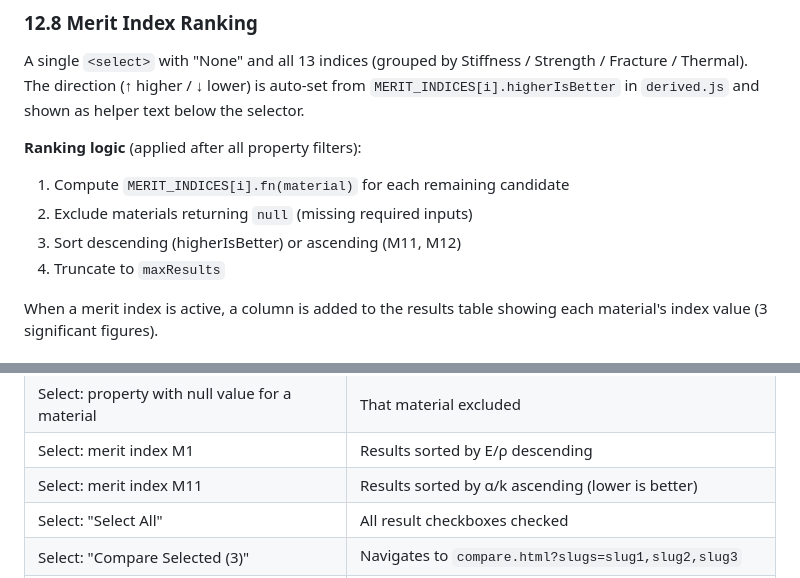
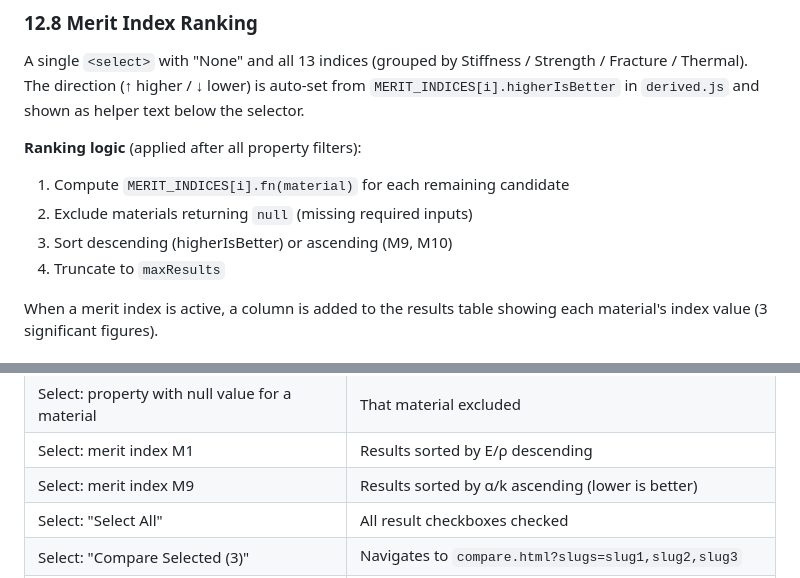
Before and after one commit to scroberts/Engineering-Materials-Database, a Markdown page: SPEC.md, 2 parts joined by grey strips. GitHub-like rendering.

```diff
--- a/SPEC.md
+++ b/SPEC.md
@@ -603,7 +601,7 @@ A single `<select>` with "None" and all 13 indices (grouped by Stiffness / Stren
 
 1. Compute `MERIT_INDICES[i].fn(material)` for each remaining candidate
 2. Exclude materials returning `null` (missing required inputs)
-3. Sort descending (higherIsBetter) or ascending (M11, M12)
+3. Sort descending (higherIsBetter) or ascending (M9, M10)
 4. Truncate to `maxResults`
 
 When a merit index is active, a column is added to the results table showing each material's index value (3 significant figures).
@@ -699,7 +697,7 @@ async function findMaterials():
 | Select: `between` operator | Two value inputs appear |
 | Select: property with null value for a material | That material excluded |
 | Select: merit index M1 | Results sorted by E/ρ descending |
-| Select: merit index M11 | Results sorted by α/k ascending (lower is better) |
+| Select: merit index M9  | Results sorted by α/k ascending (lower is better) |
 | Select: "Select All" | All result checkboxes checked |
 | Select: "Compare Selected (3)" | Navigates to `compare.html?slugs=slug1,slug2,slug3` |
 | Select: >10 boxes checked | Compare button disabled, shows "Max 10" |
```
Also changed, not shown: other parts of SPEC.md (+14 -16 lines).
